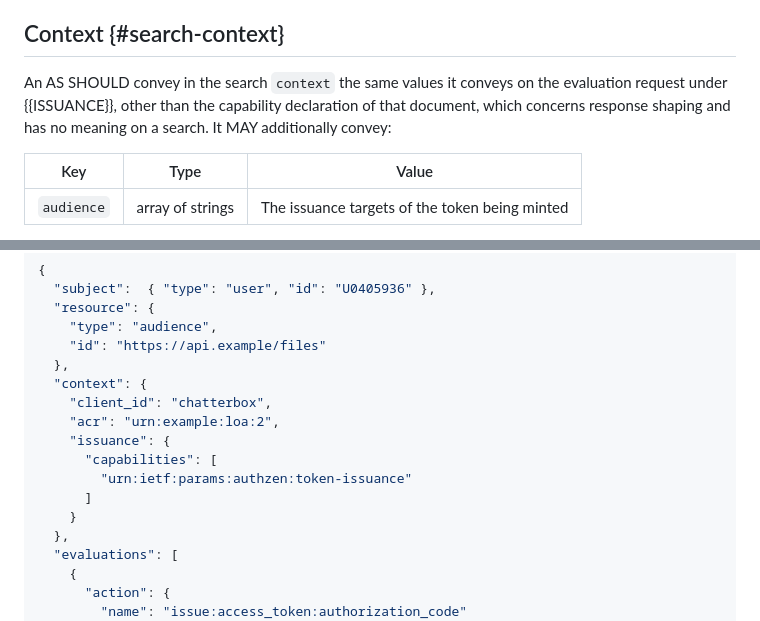
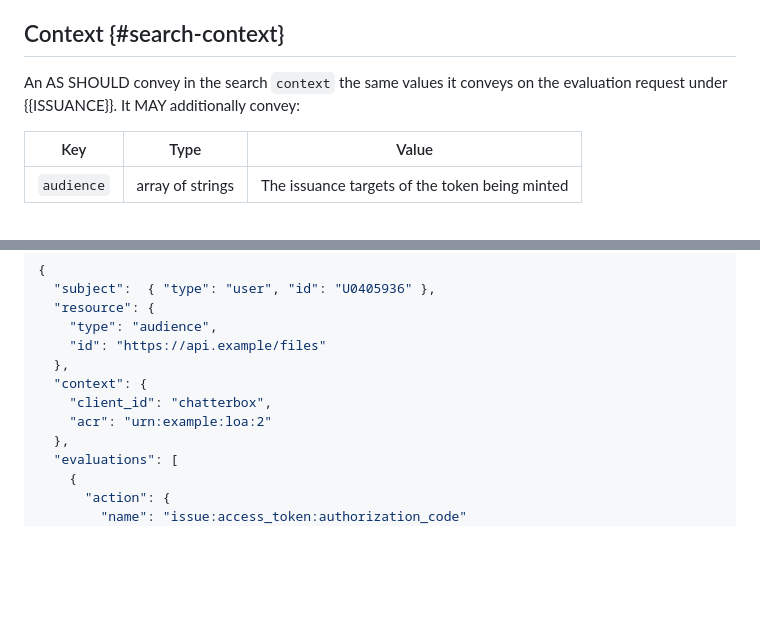
Before and after one commit to ogazitt/oauth-authzen, a Markdown page: draft-gazitt-oauth-authzen-claims.md, 2 parts joined by grey strips. GitHub-like rendering; blank space fills up the shorter version.

```diff
--- a/draft-gazitt-oauth-authzen-claims.md
+++ b/draft-gazitt-oauth-authzen-claims.md
@@ -310,9 +310,7 @@ being searched for is omitted, and is ignored if present.
 ## Context {#search-context}
 
 An AS SHOULD convey in the search `context` the same values it conveys on the
-evaluation request under {{ISSUANCE}}, other than the capability declaration
-of that document, which concerns response shaping and has no meaning on a
-search. It MAY additionally convey:
+evaluation request under {{ISSUANCE}}. It MAY additionally convey:
 
 | Key | Type | Value |
 |---|---|---|
@@ -592,12 +590,7 @@ send them concurrently. The evaluation:
   },
   "context": {
     "client_id": "chatterbox",
-    "acr": "urn:example:loa:2",
-    "issuance": {
-      "capabilities": [
-        "urn:ietf:params:authzen:token-issuance"
-      ]
-    }
+    "acr": "urn:example:loa:2"
   },
   "evaluations": [
     {
```
Also changed, not shown: draft-gazitt-oauth-authzen-token-exchange.md (+2 -14 lines).
